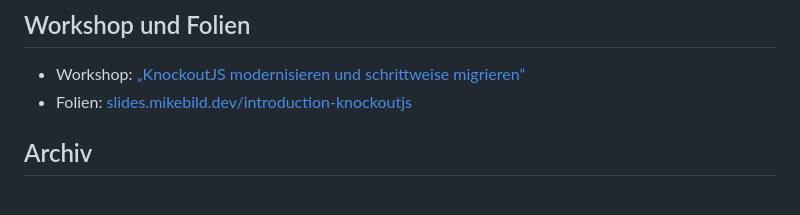
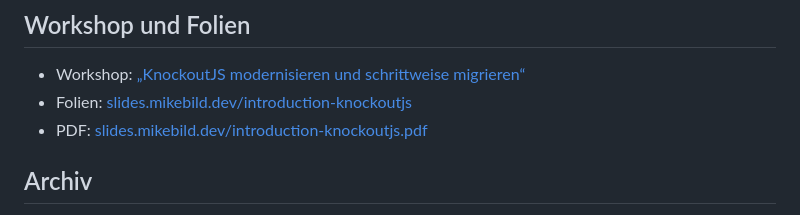
Before and after one commit to MikeBild/introduction-knockoutjs, a Markdown page: README.md, the part around the change. Drawn GitHub-style.

Commit message:
README: PDF-Fassung der Folien verlinkt

```diff
--- a/README.md
+++ b/README.md
@@ -72,6 +72,7 @@ Der Shop verkauft Werkstattbedarf: Kundendaten, Produkte, Warenkorb, Bestellung
 
 - Workshop: [„KnockoutJS modernisieren und schrittweise migrieren“](https://workshops.mikebild.dev/w/knockout/remote/)
 - Folien: [slides.mikebild.dev/introduction-knockoutjs](https://slides.mikebild.dev/introduction-knockoutjs.html)
+- PDF: [slides.mikebild.dev/introduction-knockoutjs.pdf](https://slides.mikebild.dev/introduction-knockoutjs.pdf)
 
 ## Archiv
 
```
